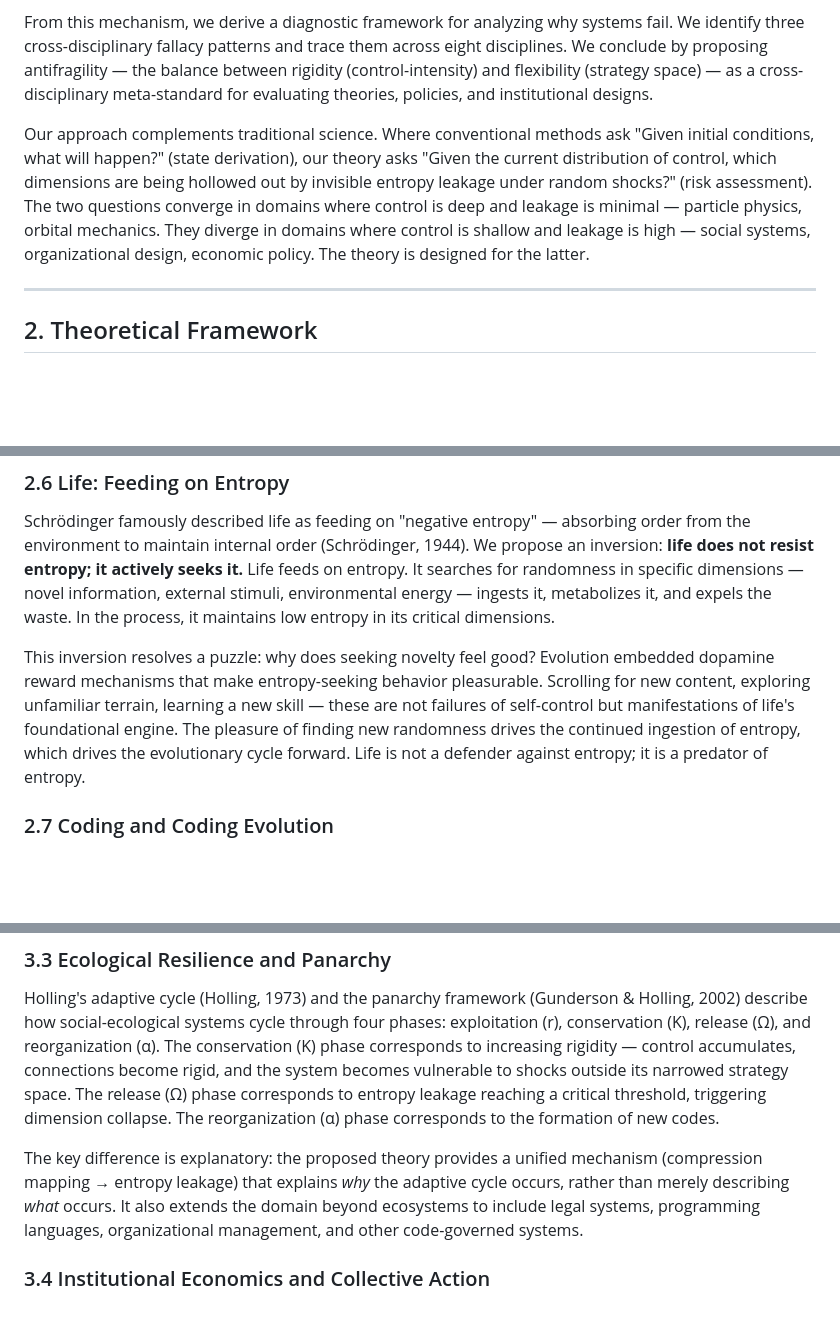
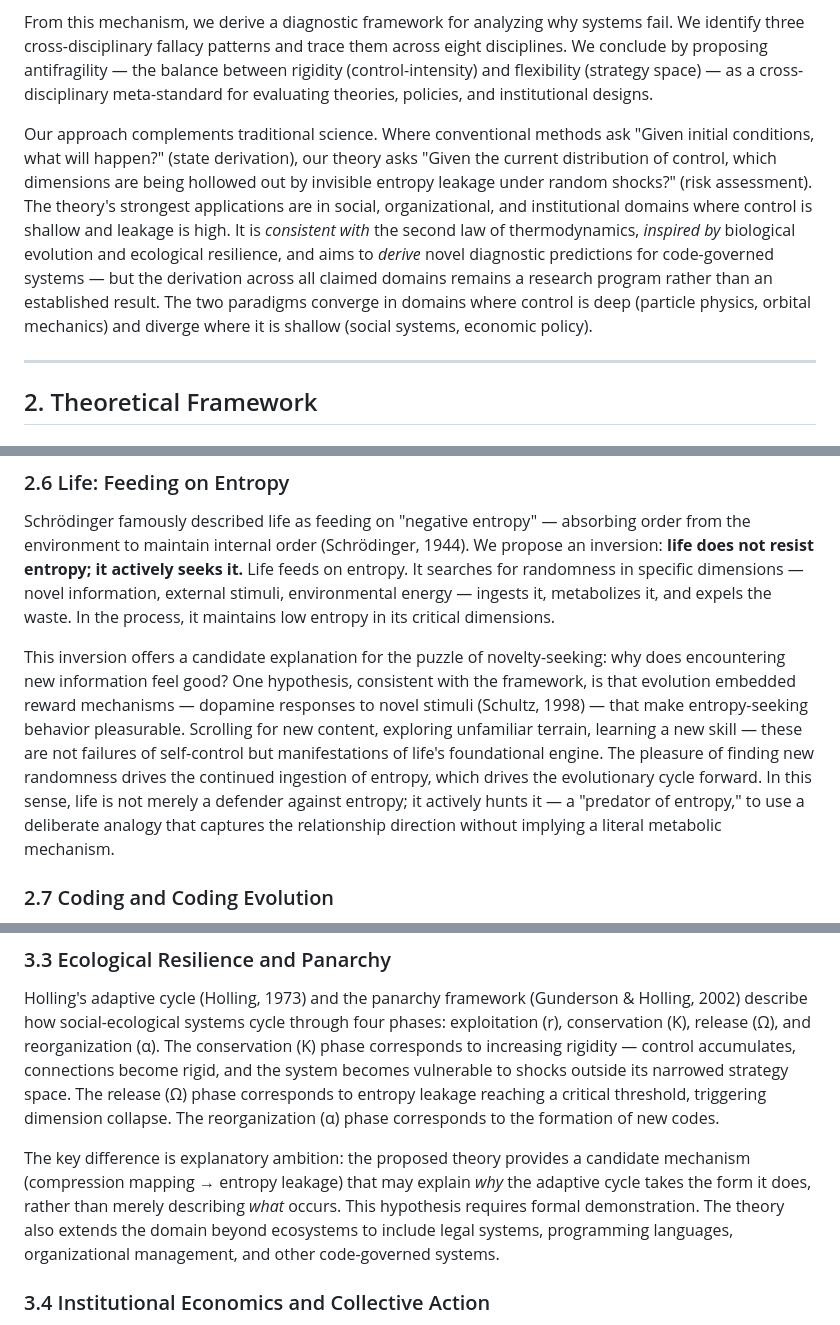
Before and after one commit to uglyboy-tl/compress-release-evolve, a Markdown page: academic-paper/white_paper.md, 3 parts joined by grey strips. Rendered like a GitHub page; blank space fills up the shorter version.

```diff
--- a/academic-paper/white_paper.md
+++ b/academic-paper/white_paper.md
@@ -23,7 +23,7 @@ This paper proposes a theory that starts from one axiom — **entropy = randomne
 
 From this mechanism, we derive a diagnostic framework for analyzing why systems fail. We identify three cross-disciplinary fallacy patterns and trace them across eight disciplines. We conclude by proposing antifragility — the balance between rigidity (control-intensity) and flexibility (strategy space) — as a cross-disciplinary meta-standard for evaluating theories, policies, and institutional designs.
 
-Our approach complements traditional science. Where conventional methods ask "Given initial conditions, what will happen?" (state derivation), our theory asks "Given the current distribution of control, which dimensions are being hollowed out by invisible entropy leakage under random shocks?" (risk assessment). The two questions converge in domains where control is deep and leakage is minimal — particle physics, orbital mechanics. They diverge in domains where control is shallow and leakage is high — social systems, organizational design, economic policy. The theory is designed for the latter.
+Our approach complements traditional science. Where conventional methods ask "Given initial conditions, what will happen?" (state derivation), our theory asks "Given the current distribution of control, which dimensions are being hollowed out by invisible entropy leakage under random shocks?" (risk assessment). The theory's strongest applications are in social, organizational, and institutional domains where control is shallow and leakage is high. It is *consistent with* the second law of thermodynamics, *inspired by* biological evolution and ecological resilience, and aims to *derive* novel diagnostic predictions for code-governed systems — but the derivation across all claimed domains remains a research program rather than an established result. The two paradigms converge in domains where control is deep (particle physics, orbital mechanics) and diverge where it is shallow (social systems, economic policy).
 
 ---
 
@@ -86,7 +86,7 @@ A **subsystem** exists within a parent system. In some dimensions, the subsystem
 
 Schrödinger famously described life as feeding on "negative entropy" — absorbing order from the environment to maintain internal order (Schrödinger, 1944). We propose an inversion: **life does not resist entropy; it actively seeks it.** Life feeds on entropy. It searches for randomness in specific dimensions — novel information, external stimuli, environmental energy — ingests it, metabolizes it, and expels the waste. In the process, it maintains low entropy in its critical dimensions.
 
-This inversion resolves a puzzle: why does seeking novelty feel good? Evolution embedded dopamine reward mechanisms that make entropy-seeking behavior pleasurable. Scrolling for new content, exploring unfamiliar terrain, learning a new skill — these are not failures of self-control but manifestations of life's foundational engine. The pleasure of finding new randomness drives the continued ingestion of entropy, which drives the evolutionary cycle forward. Life is not a defender against entropy; it is a predator of entropy.
+This inversion offers a candidate explanation for the puzzle of novelty-seeking: why does encountering new information feel good? One hypothesis, consistent with the framework, is that evolution embedded reward mechanisms — dopamine responses to novel stimuli (Schultz, 1998) — that make entropy-seeking behavior pleasurable. Scrolling for new content, exploring unfamiliar terrain, learning a new skill — these are not failures of self-control but manifestations of life's foundational engine. The pleasure of finding new randomness drives the continued ingestion of entropy, which drives the evolutionary cycle forward. In this sense, life is not merely a defender against entropy; it actively hunts it — a "predator of entropy," to use a deliberate analogy that captures the relationship direction without implying a literal metabolic mechanism.
 
 ### 2.7 Coding and Coding Evolution
 
@@ -136,7 +136,7 @@ Stafford Beer's Viable System Model (Beer, 1972, 1979) and management cybernetic
 
 Holling's adaptive cycle (Holling, 1973) and the panarchy framework (Gunderson & Holling, 2002) describe how social-ecological systems cycle through four phases: exploitation (r), conservation (K), release (Ω), and reorganization (α). The conservation (K) phase corresponds to increasing rigidity — control accumulates, connections become rigid, and the system becomes vulnerable to shocks outside its narrowed strategy space. The release (Ω) phase corresponds to entropy leakage reaching a critical threshold, triggering dimension collapse. The reorganization (α) phase corresponds to the formation of new codes.
 
-The key difference is explanatory: the proposed theory provides a unified mechanism (compression mapping → entropy leakage) that explains *why* the adaptive cycle occurs, rather than merely describing *what* occurs. It also extends the domain beyond ecosystems to include legal systems, programming languages, organizational management, and other code-governed systems.
+The key difference is explanatory ambition: the proposed theory provides a candidate mechanism (compression mapping → entropy leakage) that may explain *why* the adaptive cycle takes the form it does, rather than merely describing *what* occurs. This hypothesis requires formal demonstration. The theory also extends the domain beyond ecosystems to include legal systems, programming languages, organizational management, and other code-governed systems.
 
 ### 3.4 Institutional Economics and Collective Action
 
```
Also changed, not shown: other parts of academic-paper/white_paper.md (+8 -5 lines).
